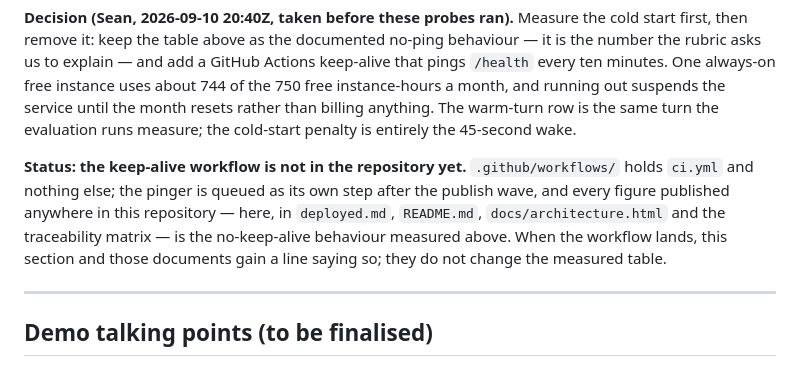
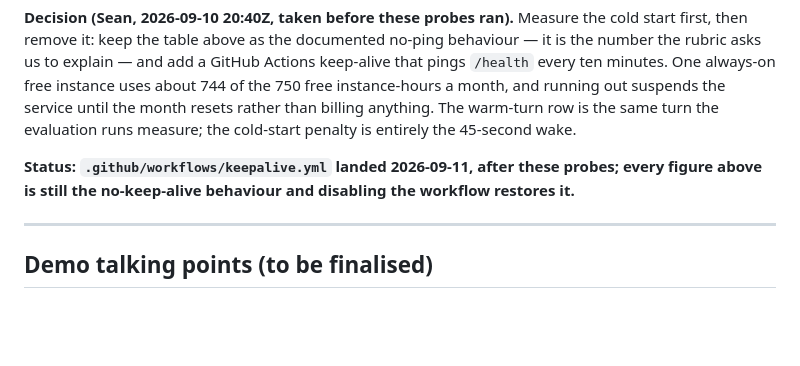
Before and after one commit to seantmalone/quantic-mosaic, a Markdown page: docs/optimization-log.md, the part around the change. Rendered like a GitHub page; blank space fills up the shorter version.

Commit message:
P17(deploy): fix: optimization-log no longer says the keep-alive is unlanded
- docs/optimization-log.md § Cold start, measured three times without keep-alive: the Status
  paragraph claimed `.github/workflows/` holds `ci.yml` and nothing else and that the pinger is
  queued after the publish wave — false since 3d38ae5 added keepalive.yml, and deployed.md
  § Cold start sends a grader to this file for "the keep-alive ruling"
- replaced with one line: keepalive.yml landed 2026-09-11, after these probes; every figure above
  is still the no-keep-alive behaviour and disabling the workflow restores it
- no measured number, table, median or probe provenance changed; closes concern 1 of P17-report

Gate: ruff check . — clean; ruff format --check . — 236 files formatted;
LLM_PROVIDER=stub pytest -q — 1826 passed, no warnings; scripts/check_facts.py — OK;
scripts/pii_check.py — clean
Reqs: RUBRIC5.6, DOCS.10

Co-Authored-By: Claude Opus 5 (1M context) <noreply@anthropic.com>
Claude-Session: https://claude.ai/code/session_01RnJs3hSPUc8kca4BtF5oAM

```diff
--- a/docs/optimization-log.md
+++ b/docs/optimization-log.md
@@ -333,12 +333,8 @@ running out suspends the service until the month resets rather than billing anyt
 row is the same turn the evaluation runs measure; the cold-start penalty is entirely the 45-second
 wake.
 
-**Status: the keep-alive workflow is not in the repository yet.** `.github/workflows/` holds
-`ci.yml` and nothing else; the pinger is queued as its own step after the publish wave, and every
-figure published anywhere in this repository — here, in `deployed.md`, `README.md`,
-`docs/architecture.html` and the traceability matrix — is the no-keep-alive behaviour measured
-above. When the workflow lands, this section and those documents gain a line saying so; they do not
-change the measured table.
+**Status: `.github/workflows/keepalive.yml` landed 2026-09-11, after these probes; every figure
+above is still the no-keep-alive behaviour and disabling the workflow restores it.**
 
 ---
 
```
